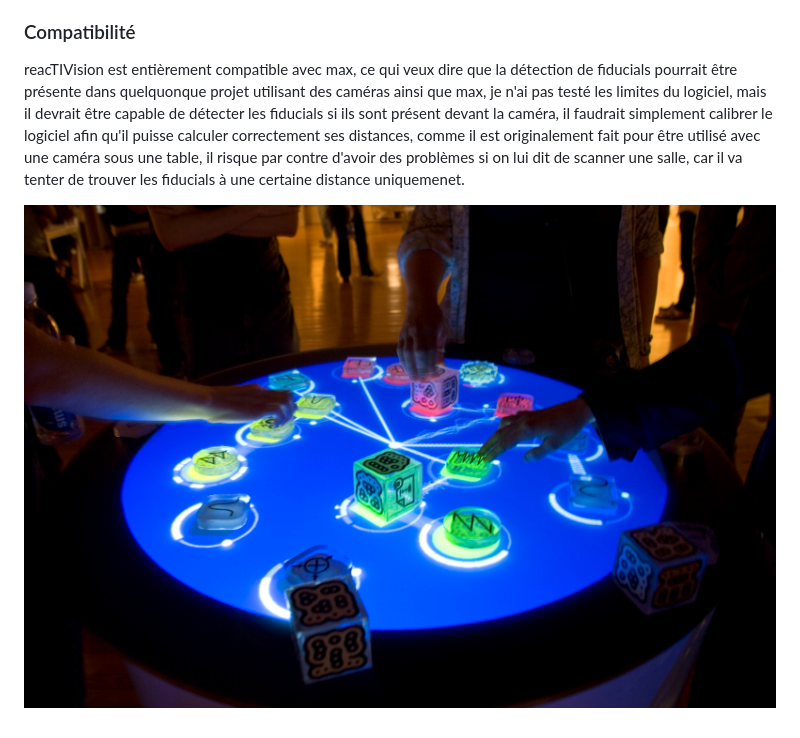
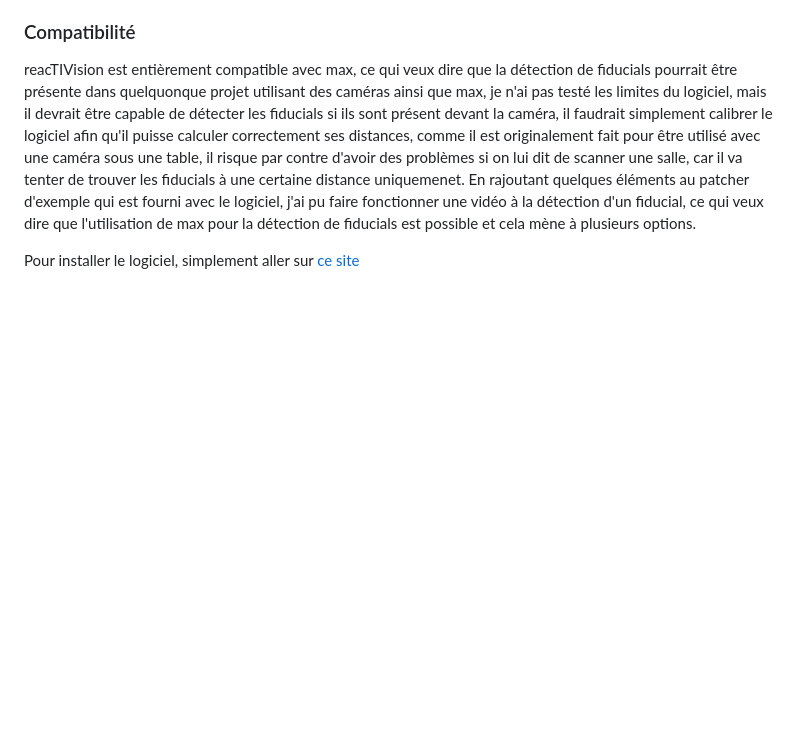
Before and after one commit to externalsip/rechercheProjetFinalRepo, a Markdown page: README.md, the part around the change. Drawn GitHub-style; blank space fills up the shorter version.

```diff
--- a/README.md
+++ b/README.md
@@ -33,6 +33,6 @@ Pour fonctionner, la reactable utilise un logiciel libre de droit s'appelant rea
 
 ### Compatibilité
 
-reacTIVision est entièrement compatible avec max, ce qui veux dire que la détection de fiducials pourrait être présente dans quelquonque projet utilisant des caméras ainsi que max, je n'ai pas testé les limites du logiciel, mais il devrait être capable de détecter les fiducials si ils sont présent devant la caméra, il faudrait simplement calibrer le logiciel afin qu'il puisse calculer correctement ses distances, comme il est originalement fait pour être utilisé avec une caméra sous une table, il risque par contre d'avoir des problèmes si on lui dit de scanner une salle, car il va tenter de trouver les fiducials à une certaine distance uniquemenet.
+reacTIVision est entièrement compatible avec max, ce qui veux dire que la détection de fiducials pourrait être présente dans quelquonque projet utilisant des caméras ainsi que max, je n'ai pas testé les limites du logiciel, mais il devrait être capable de détecter les fiducials si ils sont présent devant la caméra, il faudrait simplement calibrer le logiciel afin qu'il puisse calculer correctement ses distances, comme il est originalement fait pour être utilisé avec une caméra sous une table, il risque par contre d'avoir des problèmes si on lui dit de scanner une salle, car il va tenter de trouver les fiducials à une certaine distance uniquemenet. En rajoutant quelques éléments au patcher d'exemple qui est fourni avec le logiciel, j'ai pu faire fonctionner une vidéo à la détection d'un fiducial, ce qui veux dire que l'utilisation de max pour la détection de fiducials est possible et cela mène à plusieurs options.
 
-[![Demo](./media/Reactable_Multitouch.jpg)](./media/reacTIVisionDemo.mp4)
+Pour installer le logiciel, simplement aller sur [ce site]([https://www.google.com](https://reactivision.sourceforge.net)https://reactivision.sourceforge.net)
```
